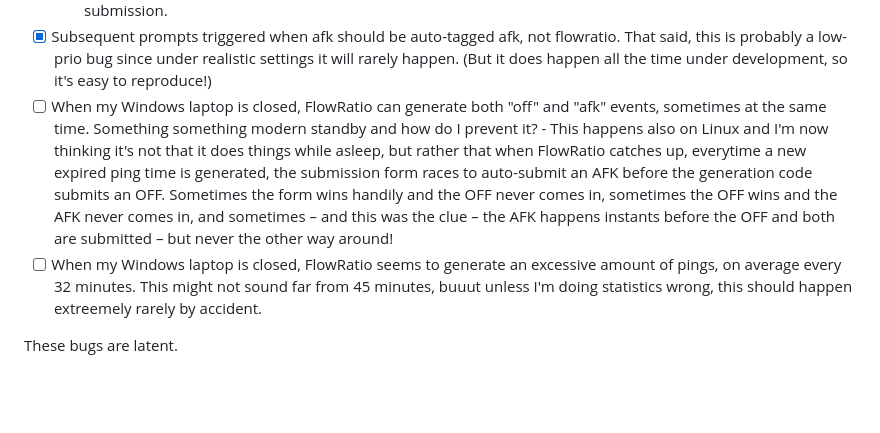
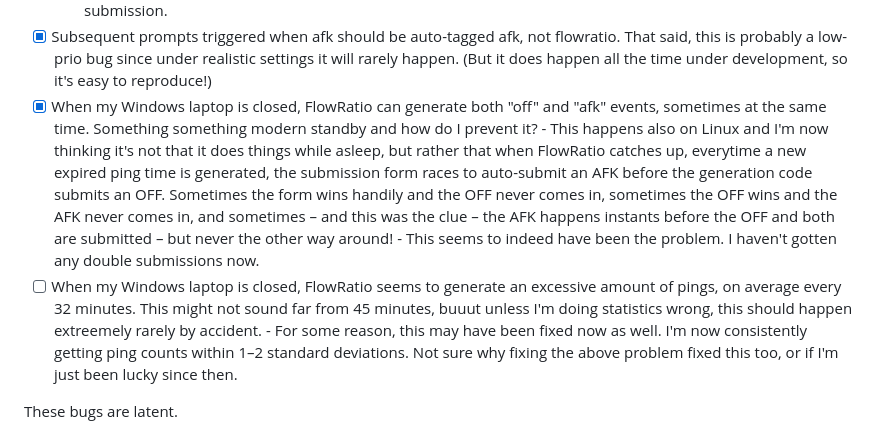
Before and after one commit to lchski/flowratio-local, a Markdown page: README.md, the part around the change. GitHub-like rendering; blank space fills up the shorter version.

Commit message:
Update bug status in readme

```diff
--- a/README.md
+++ b/README.md
@@ -113,7 +113,7 @@ These bugs are apparent.
       flowratio. That said, this is probably a low-prio bug since under
       realistic settings it will rarely happen. (But it does happen all the time
       under development, so it's easy to reproduce!)
-- [ ] When my Windows laptop is closed, FlowRatio can generate both "off" and
+- [x] When my Windows laptop is closed, FlowRatio can generate both "off" and
       "afk" events, sometimes at the same time. Something something modern
       standby and how do I prevent it?
       - This happens also on Linux and I'm now thinking it's not that it does
@@ -124,10 +124,16 @@ These bugs are apparent.
         the OFF wins and the AFK never comes in, and sometimes – and this was
         the clue – the AFK happens instants before the OFF and both are
         submitted – but never the other way around!
+        - This seems to indeed have been the problem. I haven't gotten any
+          double submissions now.
 - [ ] When my Windows laptop is closed, FlowRatio seems to generate an excessive
       amount of pings, on average every 32 minutes. This might not sound far
       from 45 minutes, buuut unless I'm doing statistics wrong, this should
       happen extreemely rarely by accident.
+      - For some reason, this may have been fixed now as well. I'm now
+        consistently getting ping counts within 1–2 standard deviations. Not
+        sure why fixing the above problem fixed this too, or if I'm just been
+        lucky since then.
 
 These bugs are latent.
 
```
